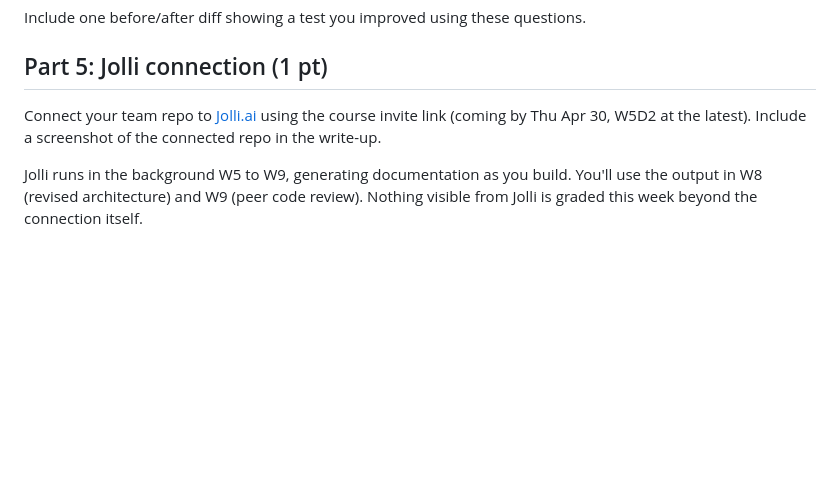
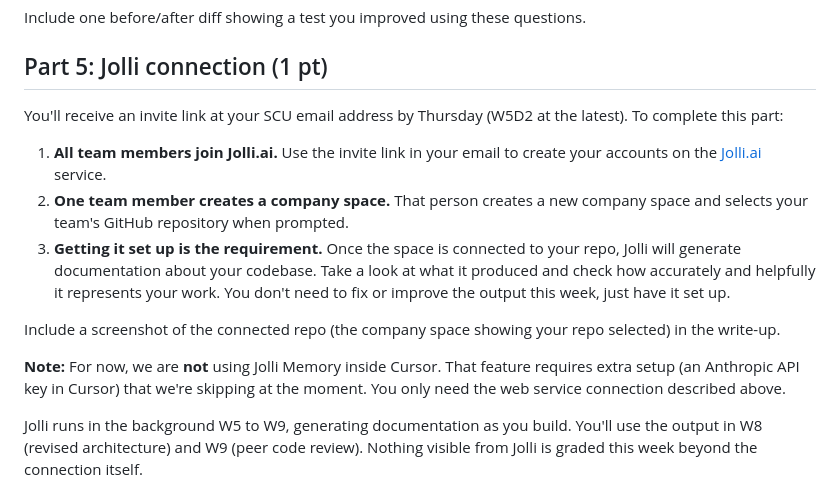
Before and after one commit to klukoff/csen174-course-website, a Markdown page: assignments/week5.md, the part around the change. GitHub-like rendering; blank space fills up the shorter version.

Commit message:
Update Jolli setup instructions for Week 5 and refresh contribution statement examples
Co-Authored-By: Claude Opus 4.6 <noreply@anthropic.com>

```diff
--- a/assignments/week5.md
+++ b/assignments/week5.md
@@ -113,7 +113,15 @@ Include one before/after diff showing a test you improved using these questions.
 
 ## Part 5: Jolli connection (1 pt)
 
-Connect your team repo to [Jolli.ai](https://jolli.ai) using the course invite link (coming by Thu Apr 30, W5D2 at the latest). Include a screenshot of the connected repo in the write-up.
+You'll receive an invite link at your SCU email address by Thursday (W5D2 at the latest). To complete this part:
+
+1. **All team members join Jolli.ai.** Use the invite link in your email to create your accounts on the [Jolli.ai](https://jolli.ai) service.
+2. **One team member creates a company space.** That person creates a new company space and selects your team's GitHub repository when prompted.
+3. **Getting it set up is the requirement.** Once the space is connected to your repo, Jolli will generate documentation about your codebase. Take a look at what it produced and check how accurately and helpfully it represents your work. You don't need to fix or improve the output this week, just have it set up.
+
+Include a screenshot of the connected repo (the company space showing your repo selected) in the write-up.
+
+**Note:** For now, we are **not** using Jolli Memory inside Cursor. That feature requires extra setup (an Anthropic API key in Cursor) that we're skipping at the moment. You only need the web service connection described above.
 
 Jolli runs in the background W5 to W9, generating documentation as you build. You'll use the output in W8 (revised architecture) and W9 (peer code review). Nothing visible from Jolli is graded this week beyond the connection itself.
 
```
Also changed, not shown: assignments/contribution-statements.md (+6 -6 lines).
